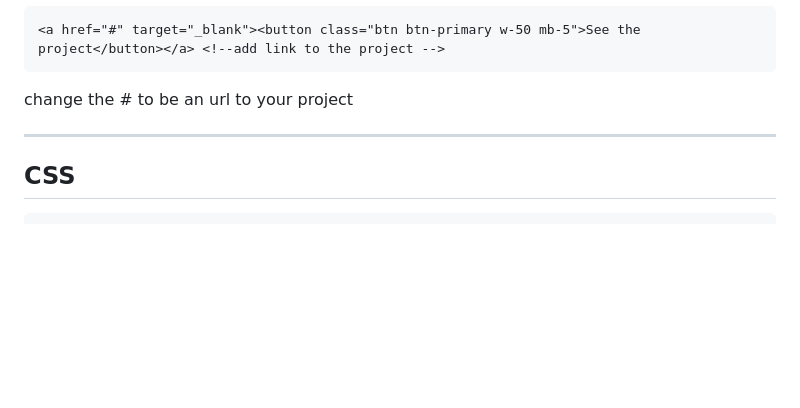
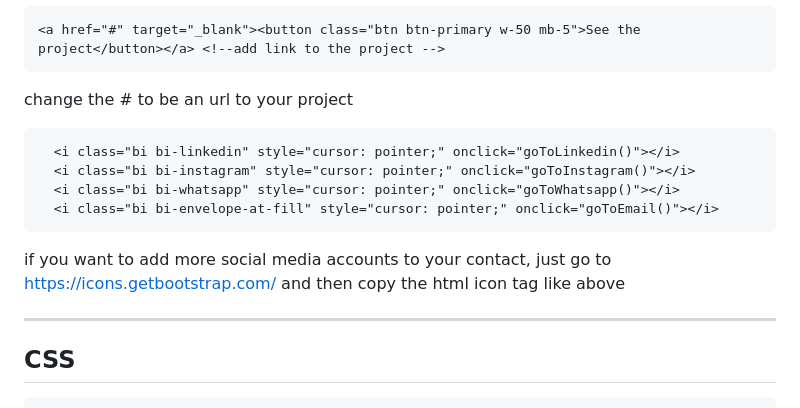
Before and after one commit to carel180301/portfolio-website-template, a Markdown page: README.md, the part around the change. Drawn GitHub-style; blank space fills up the shorter version.

````diff
--- a/README.md
+++ b/README.md
@@ -97,7 +97,16 @@ add your project image inside src="images/[image file]" and change the 'lorem ip
 ```html
 <a href="#" target="_blank"><button class="btn btn-primary w-50 mb-5">See the project</button></a> <!--add link to the project -->
 ```
-change the # to be an url to your project <br><hr>
+change the # to be an url to your project <br>
+
+```html
+  <i class="bi bi-linkedin" style="cursor: pointer;" onclick="goToLinkedin()"></i>
+  <i class="bi bi-instagram" style="cursor: pointer;" onclick="goToInstagram()"></i>
+  <i class="bi bi-whatsapp" style="cursor: pointer;" onclick="goToWhatsapp()"></i>
+  <i class="bi bi-envelope-at-fill" style="cursor: pointer;" onclick="goToEmail()"></i>
+```
+if you want to add more social media accounts to your contact, just go to https://icons.getbootstrap.com/ and then copy the html icon tag like above
+<hr>
 
 ## CSS
 ```css
````
